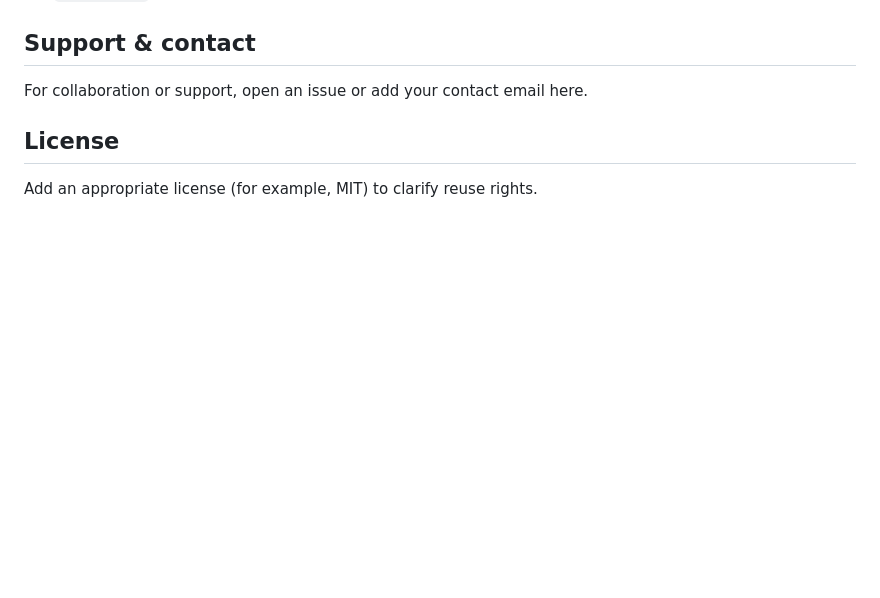
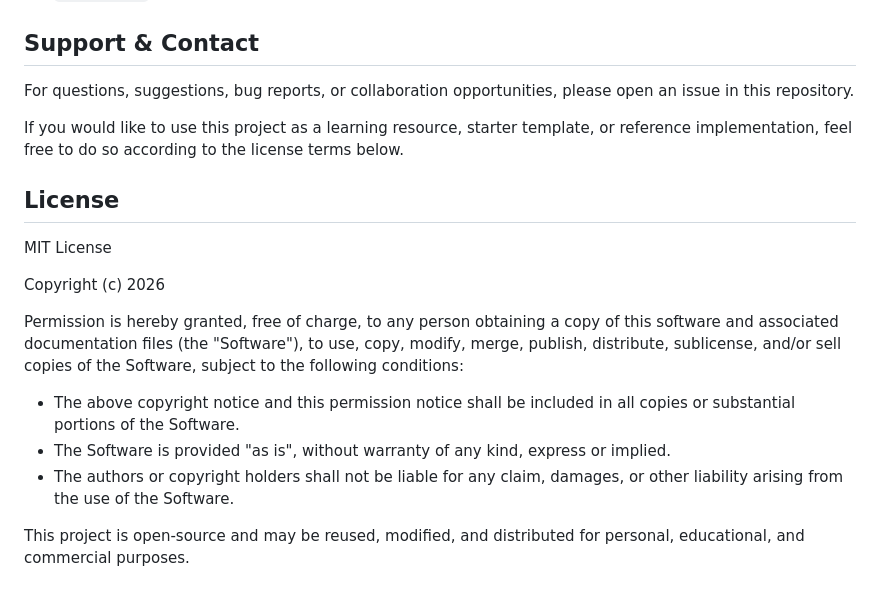
Before and after one commit to abdullahhameed23424-hub/Riverpod-Learning, a Markdown page: README.md, the part around the change. GitHub-like rendering; blank space fills up the shorter version.

Commit message:
refactor(readme): Fixing

```diff
--- a/README.md
+++ b/README.md
@@ -77,10 +77,22 @@ Project structure (high level)
 - `lib/screens/` — UI screens (home, product, cart)
 - `lib/shared/` — shared widgets (e.g. cart icon)
 
-Support & contact
------------------
-For collaboration or support, open an issue or add your contact email here.
+## Support & Contact
 
-License
--------
-Add an appropriate license (for example, MIT) to clarify reuse rights.
+For questions, suggestions, bug reports, or collaboration opportunities, please open an issue in this repository.
+
+If you would like to use this project as a learning resource, starter template, or reference implementation, feel free to do so according to the license terms below.
+
+## License
+
+MIT License
+
+Copyright (c) 2026
+
+Permission is hereby granted, free of charge, to any person obtaining a copy of this software and associated documentation files (the "Software"), to use, copy, modify, merge, publish, distribute, sublicense, and/or sell copies of the Software, subject to the following conditions:
+
+* The above copyright notice and this permission notice shall be included in all copies or substantial portions of the Software.
+* The Software is provided "as is", without warranty of any kind, express or implied.
+* The authors or copyright holders shall not be liable for any claim, damages, or other liability arising from the use of the Software.
+
+This project is open-source and may be reused, modified, and distributed for personal, educational, and commercial purposes.
```
